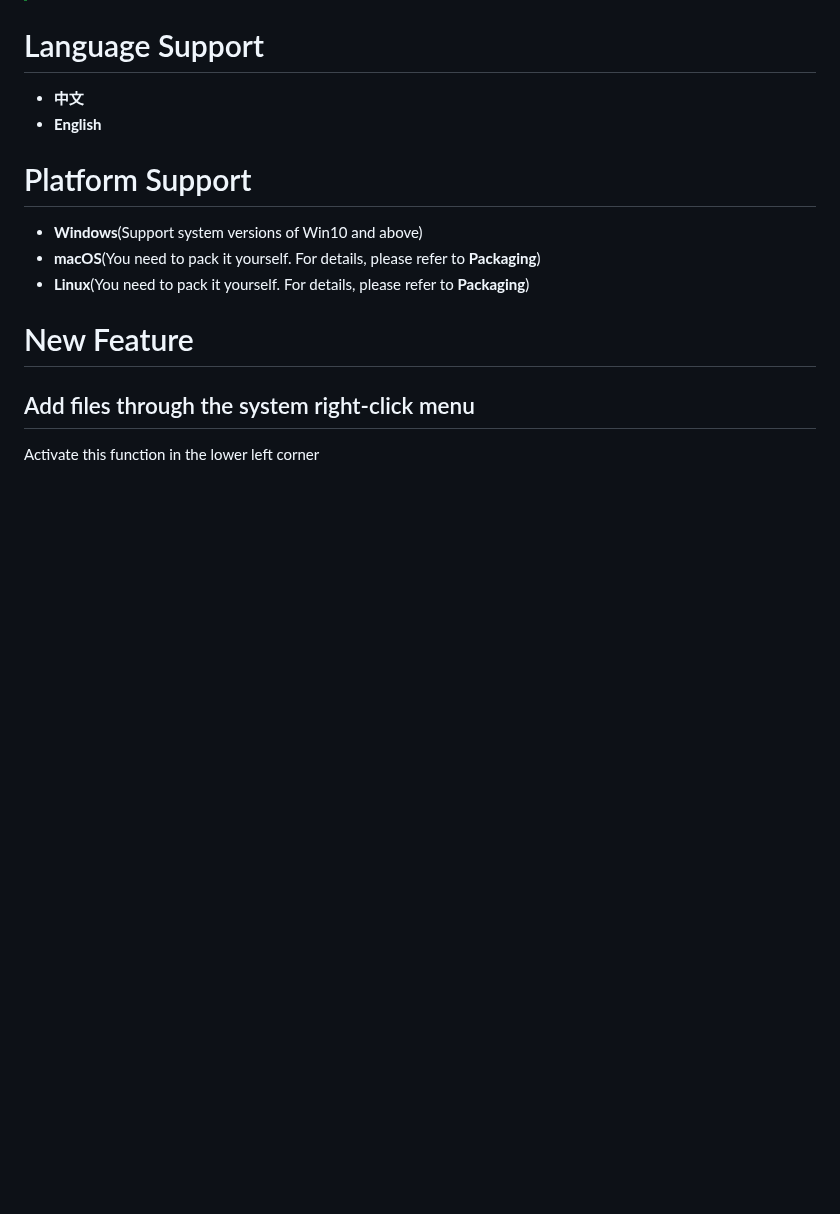
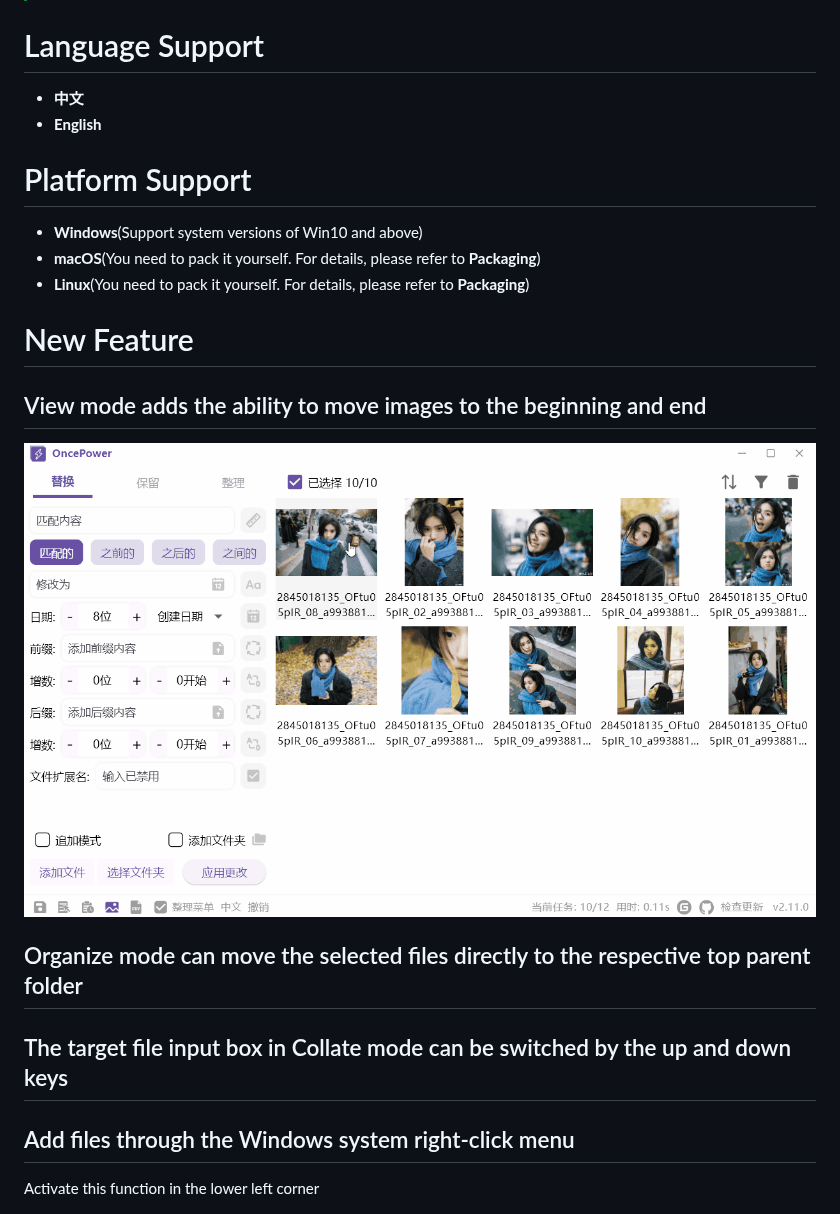
Before and after one commit to ilgnefz/once_power, a Markdown page: README-EN.md, the part around the change. Drawn GitHub-style; pictures changed too: doc/21.gif (added); blank space fills up the shorter version.

Commit message:
:pencil: Update README

```diff
--- a/README-EN.md
+++ b/README-EN.md
@@ -21,7 +21,15 @@ The original intention of software development was to batch rename images, so th
 
 # New Feature
 
-## Add files through the system right-click menu
+## View mode adds the ability to move images to the beginning and end
+
+![21](doc/21.gif)
+
+## Organize mode can move the selected files directly to the respective top parent folder
+
+## The target file input box in Collate mode can be switched by the up and down keys
+
+## Add files through the Windows system right-click menu
 
 Activate this function in the lower left corner
 
```
Also changed, not shown: README.md (+9 -1 lines).
